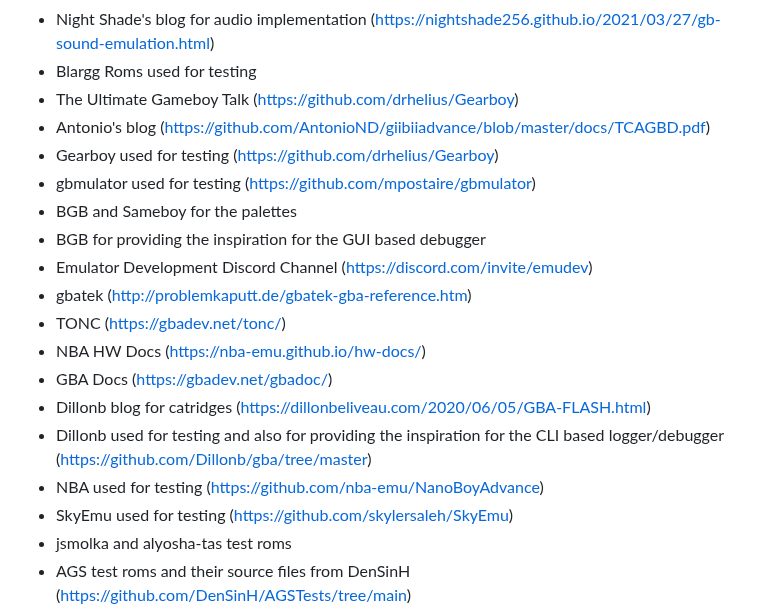
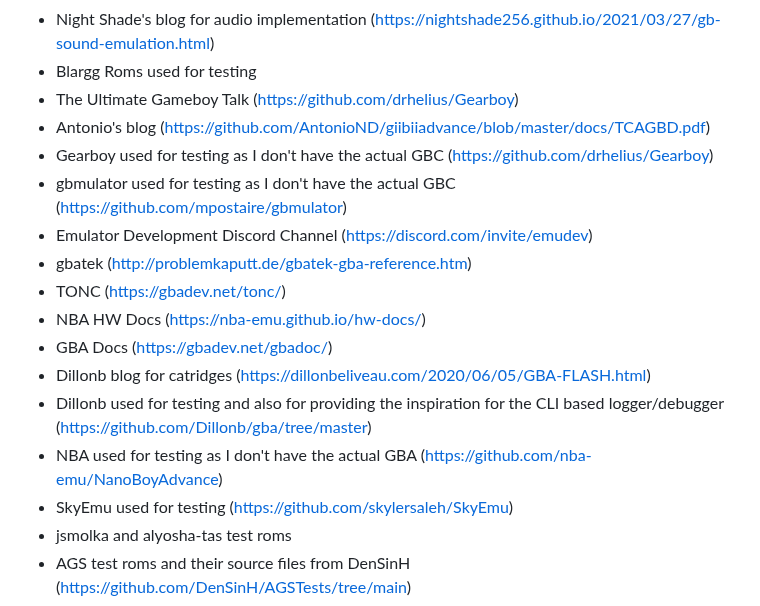
Before and after one commit to Kotambail-Hegde/Masquerade-Emulator, a Markdown page: README.md, the part around the change. GitHub-like rendering.

```diff
--- a/README.md
+++ b/README.md
@@ -212,10 +212,8 @@ In non-windows (and also supported in windows) based platforms, for now, only th
 * Blargg Roms used for testing
 * The Ultimate Gameboy Talk (https://github.com/drhelius/Gearboy)
 * Antonio's blog (https://github.com/AntonioND/giibiiadvance/blob/master/docs/TCAGBD.pdf)
-* Gearboy used for testing (https://github.com/drhelius/Gearboy)
-* gbmulator used for testing (https://github.com/mpostaire/gbmulator)
-* BGB and Sameboy for the palettes
-* BGB for providing the inspiration for the GUI based debugger
+* Gearboy used for testing as I don't have the actual GBC (https://github.com/drhelius/Gearboy)
+* gbmulator used for testing as I don't have the actual GBC (https://github.com/mpostaire/gbmulator)
 * Emulator Development Discord Channel (https://discord.com/invite/emudev)
 * gbatek (http://problemkaputt.de/gbatek-gba-reference.htm)
 * TONC (https://gbadev.net/tonc/)
@@ -223,7 +221,7 @@ In non-windows (and also supported in windows) based platforms, for now, only th
 * GBA Docs (https://gbadev.net/gbadoc/)
 * Dillonb blog for catridges (https://dillonbeliveau.com/2020/06/05/GBA-FLASH.html)
 * Dillonb used for testing and also for providing the inspiration for the CLI based logger/debugger (https://github.com/Dillonb/gba/tree/master)
-* NBA used for testing (https://github.com/nba-emu/NanoBoyAdvance)
+* NBA used for testing as I don't have the actual GBA (https://github.com/nba-emu/NanoBoyAdvance)
 * SkyEmu used for testing (https://github.com/skylersaleh/SkyEmu)
 * jsmolka and alyosha-tas test roms
 * AGS test roms and their source files from DenSinH (https://github.com/DenSinH/AGSTests/tree/main)
```
